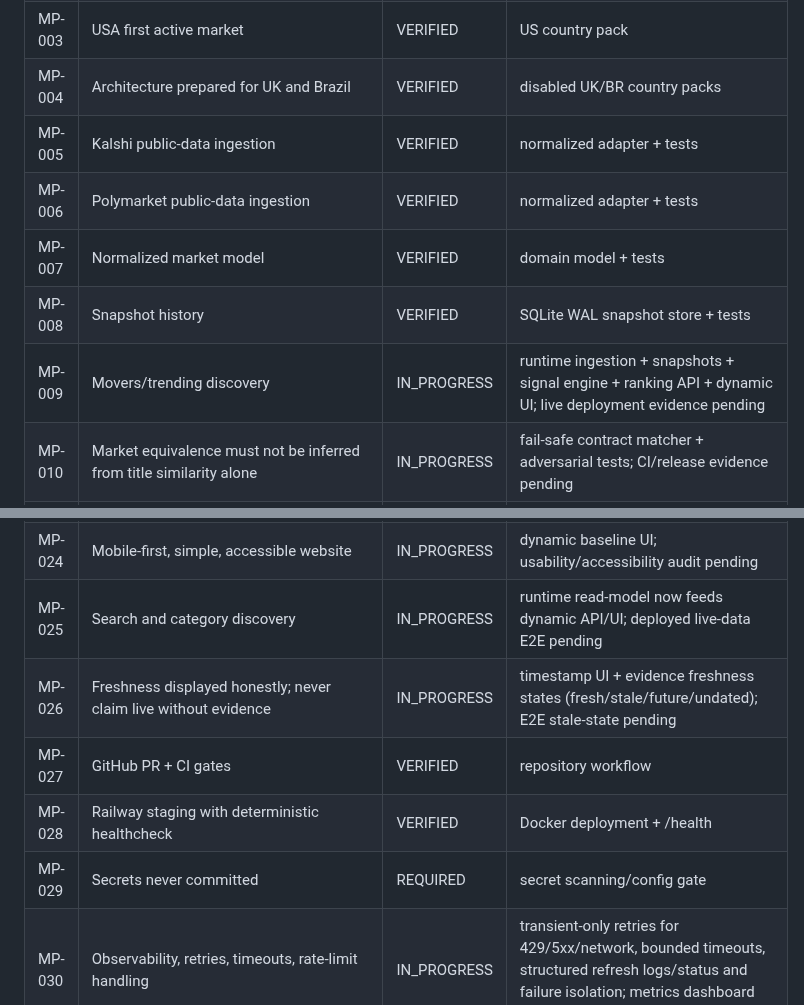
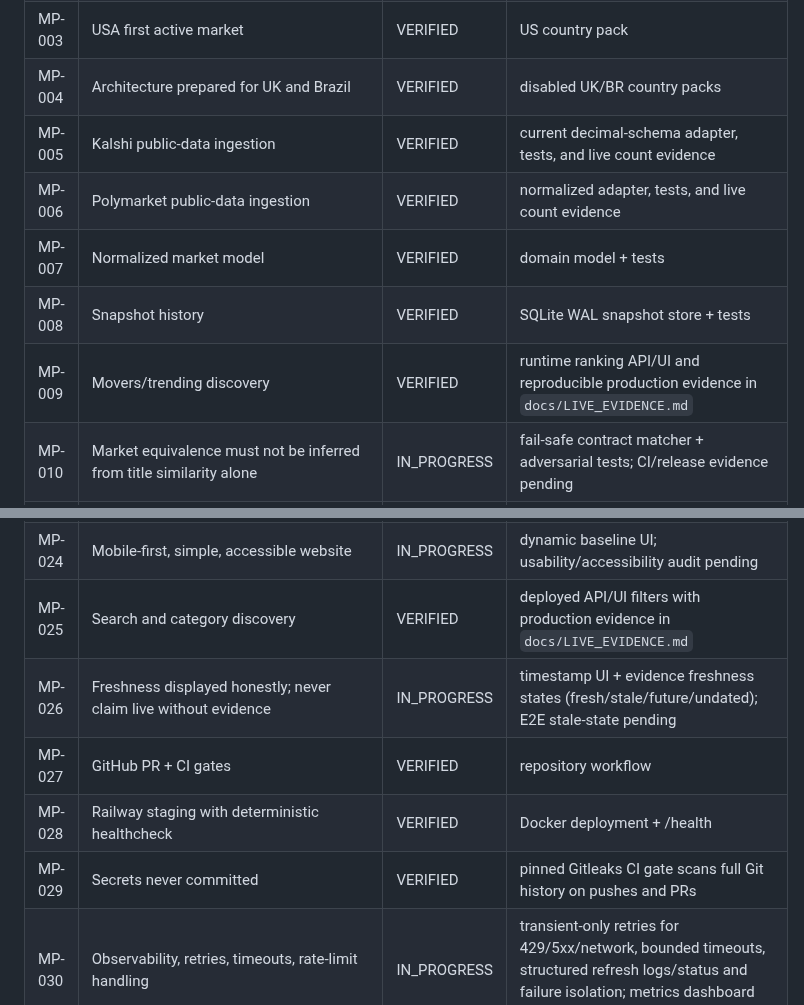
Before and after one commit to dbdanielbaracho/MARKETPULSE, a Markdown page: docs/REQUIREMENTS.md, 2 parts joined by grey strips. Drawn GitHub-style.

Commit message:
docs: record verified live discovery and secret gate

```diff
--- a/docs/REQUIREMENTS.md
+++ b/docs/REQUIREMENTS.md
@@ -8,11 +8,11 @@ This registry is the scope-control source of truth. A requirement may not disapp
 | MP-002 | Configuration-first; avoid legitimate business variation in hardcode | IN_PROGRESS | versioned config + validation |
 | MP-003 | USA first active market | VERIFIED | US country pack |
 | MP-004 | Architecture prepared for UK and Brazil | VERIFIED | disabled UK/BR country packs |
-| MP-005 | Kalshi public-data ingestion | VERIFIED | normalized adapter + tests |
-| MP-006 | Polymarket public-data ingestion | VERIFIED | normalized adapter + tests |
+| MP-005 | Kalshi public-data ingestion | VERIFIED | current decimal-schema adapter, tests, and live count evidence |
+| MP-006 | Polymarket public-data ingestion | VERIFIED | normalized adapter, tests, and live count evidence |
 | MP-007 | Normalized market model | VERIFIED | domain model + tests |
 | MP-008 | Snapshot history | VERIFIED | SQLite WAL snapshot store + tests |
-| MP-009 | Movers/trending discovery | IN_PROGRESS | runtime ingestion + snapshots + signal engine + ranking API + dynamic UI; live deployment evidence pending |
+| MP-009 | Movers/trending discovery | VERIFIED | runtime ranking API/UI and reproducible production evidence in `docs/LIVE_EVIDENCE.md` |
 | MP-010 | Market equivalence must not be inferred from title similarity alone | IN_PROGRESS | fail-safe contract matcher + adversarial tests; CI/release evidence pending |
 | MP-011 | Market comparison UI with explicit non-equivalence handling | REQUIRED | UX + matching gate |
 | MP-012 | News/evidence context engine | IN_PROGRESS | provenance model + canonical URL dedupe + explicit freshness states + source diversity gate; collectors/UI pending |
@@ -28,11 +28,11 @@ This registry is the scope-control source of truth. A requirement may not disapp
 | MP-022 | Partner revenue states: pending/approved/payable/paid/reversed etc. | IN_PROGRESS | explicit guarded state machine + tests; persistence/reconciliation pending |
 | MP-023 | Revenue dashboard; no unnecessary user-funds accounting | REQUIRED | dashboard/reconciliation |
 | MP-024 | Mobile-first, simple, accessible website | IN_PROGRESS | dynamic baseline UI; usability/accessibility audit pending |
-| MP-025 | Search and category discovery | IN_PROGRESS | runtime read-model now feeds dynamic API/UI; deployed live-data E2E pending |
+| MP-025 | Search and category discovery | VERIFIED | deployed API/UI filters with production evidence in `docs/LIVE_EVIDENCE.md` |
 | MP-026 | Freshness displayed honestly; never claim live without evidence | IN_PROGRESS | timestamp UI + evidence freshness states (fresh/stale/future/undated); E2E stale-state pending |
 | MP-027 | GitHub PR + CI gates | VERIFIED | repository workflow |
 | MP-028 | Railway staging with deterministic healthcheck | VERIFIED | Docker deployment + /health |
-| MP-029 | Secrets never committed | REQUIRED | secret scanning/config gate |
+| MP-029 | Secrets never committed | VERIFIED | pinned Gitleaks CI gate scans full Git history on pushes and PRs |
 | MP-030 | Observability, retries, timeouts, rate-limit handling | IN_PROGRESS | transient-only retries for 429/5xx/network, bounded timeouts, structured refresh logs/status and failure isolation; metrics dashboard pending |
 | MP-031 | Feature flags and kill switches for external venues/publishing | VERIFIED | fail-closed runtime flags + worker enforcement + tests |
 | MP-032 | Partner economics never invented; require evidence/config | IN_PROGRESS | router requires commercial_verified; commission amount absent unless supplied by partner evidence; config validation pending |
```
